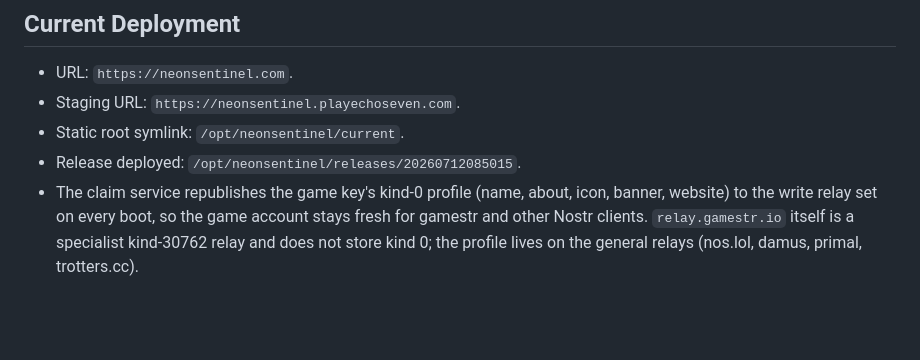
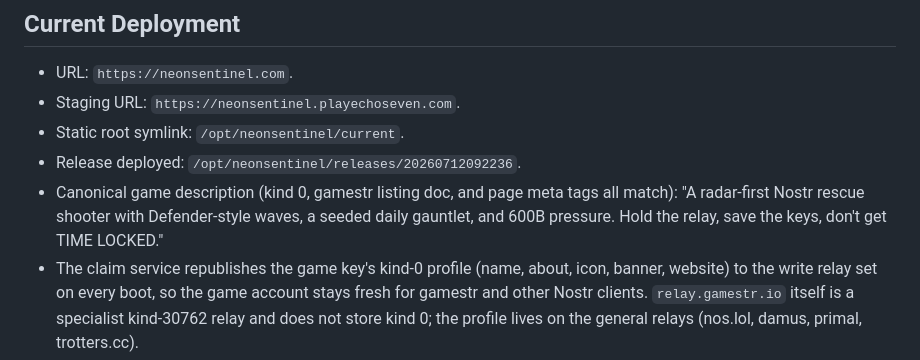
Before and after one commit to TheCryptoDonkey/neon-sentinel-public, a Markdown page: docs/release-neonsentinel.md, the part around the change. Drawn GitHub-style; blank space fills up the shorter version.

Commit message:
docs: record 20260712092236 release and canonical description

```diff
--- a/docs/release-neonsentinel.md
+++ b/docs/release-neonsentinel.md
@@ -25,7 +25,8 @@ The Hetzner box already runs other games, so Neon Sentinel should deploy as a se
 - URL: `https://neonsentinel.com`.
 - Staging URL: `https://neonsentinel.playechoseven.com`.
 - Static root symlink: `/opt/neonsentinel/current`.
-- Release deployed: `/opt/neonsentinel/releases/20260712085015`.
+- Release deployed: `/opt/neonsentinel/releases/20260712092236`.
+- Canonical game description (kind 0, gamestr listing doc, and page meta tags all match): "A radar-first Nostr rescue shooter with Defender-style waves, a seeded daily gauntlet, and 600B pressure. Hold the relay, save the keys, don't get TIME LOCKED."
 - The claim service republishes the game key's kind-0 profile (name, about, icon, banner, website) to the write relay set on every boot, so the game account stays fresh for gamestr and other Nostr clients. `relay.gamestr.io` itself is a specialist kind-30762 relay and does not store kind 0; the profile lives on the general relays (nos.lol, damus, primal, trotters.cc).
 - Gamestr listing details (metadata, signing model, ready-to-send message) are in `docs/gamestr-listing.md`.
 - Deploys hard-link unchanged files against the previous release (`--link-dest`), so only changed files upload — the ~105MB music library no longer re-uploads every deploy. rsync runs with `--timeout=60` so a dead connection aborts instead of hanging.
```
